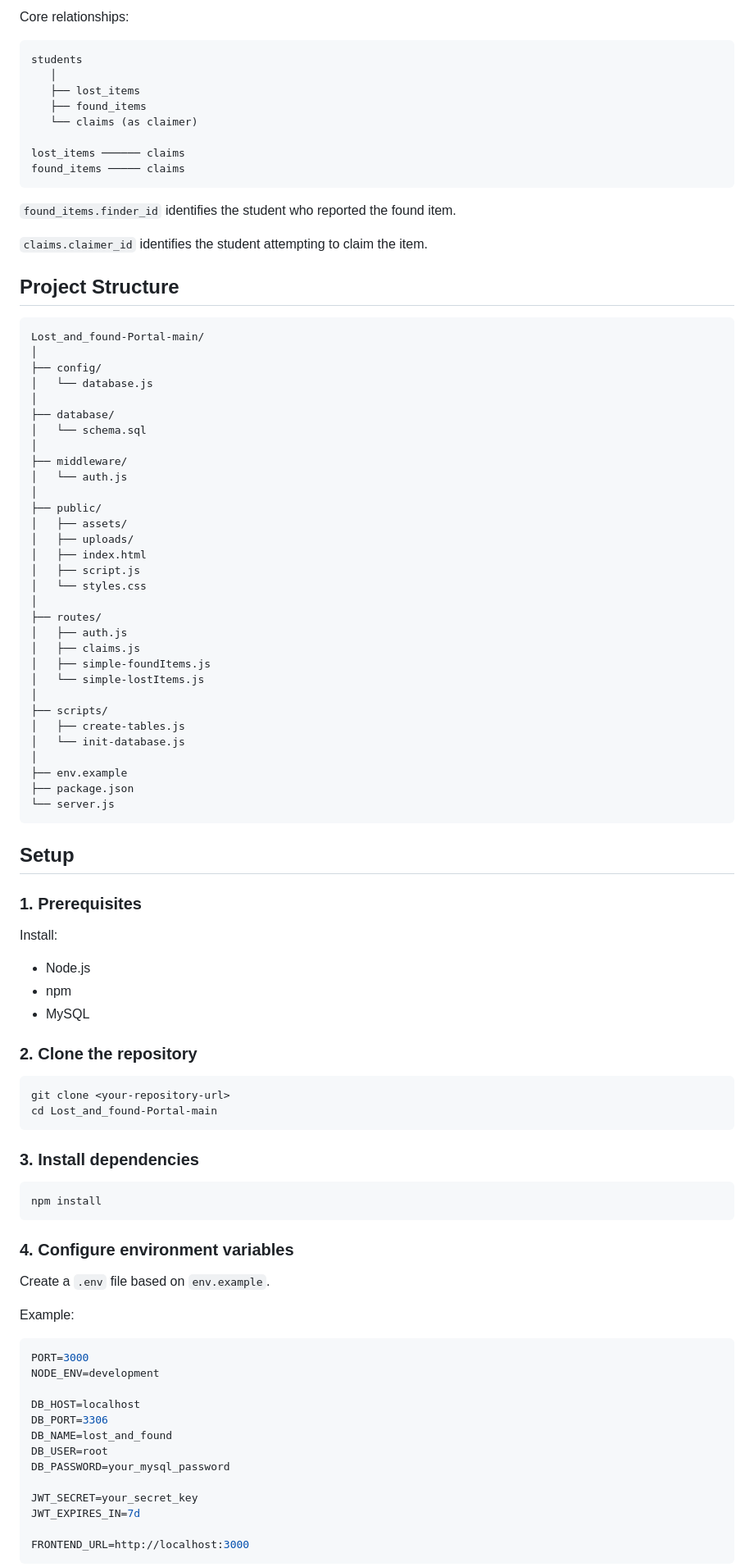
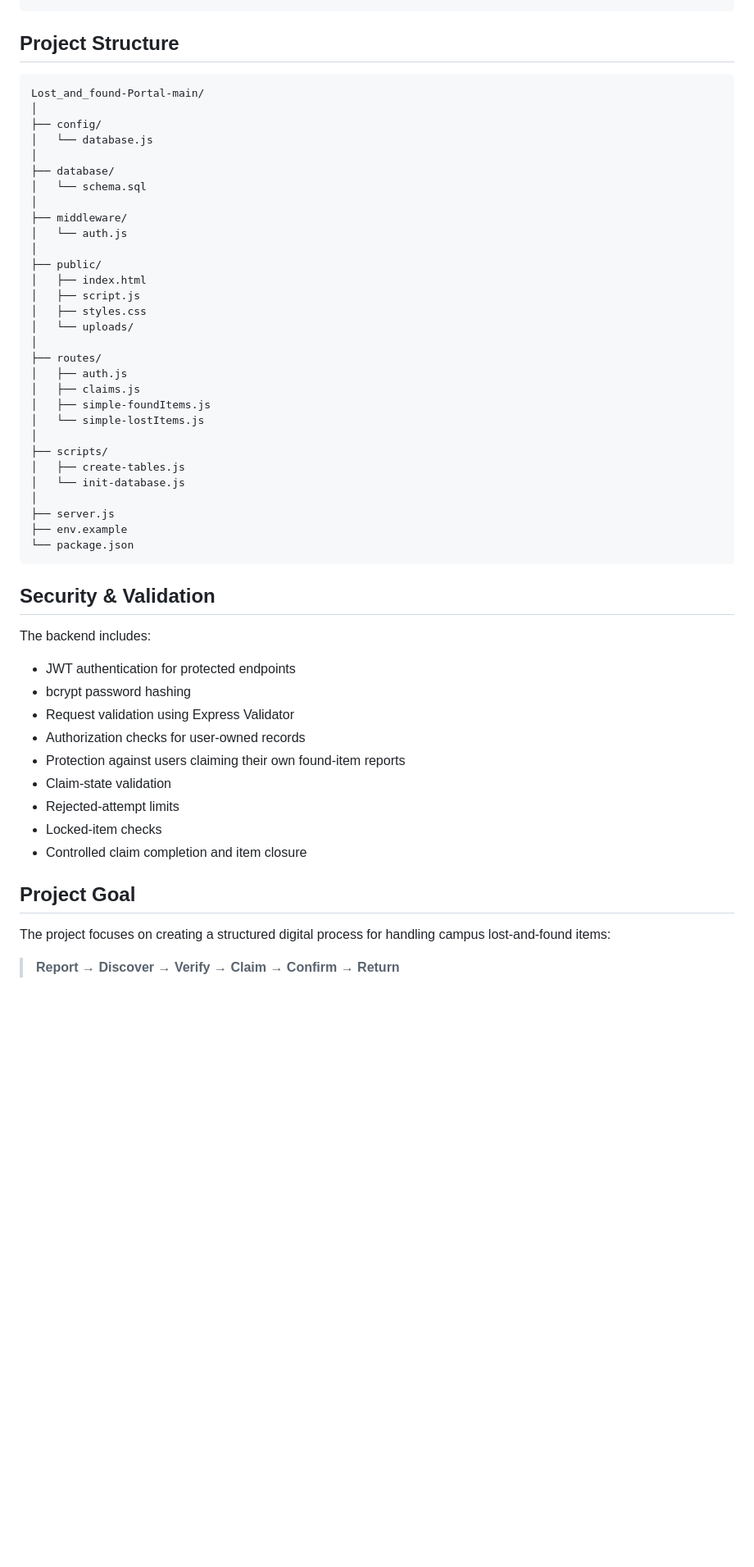
Before and after one commit to ArpitUniyal/Lost_and_found-Portal, a Markdown page: README.md, the part around one of its changes. Shown at 82% size. GitHub-like rendering; blank space fills up the shorter version.

````diff
--- a/README.md
+++ b/README.md
@@ -170,21 +242,4 @@ categories
 ```
-
-Core relationships:
-
-```text
-students
-   │
-   ├── lost_items
-   ├── found_items
-   └── claims (as claimer)
-
-lost_items ────── claims
-found_items ───── claims
-```
-
-`found_items.finder_id` identifies the student who reported the found item.
-
-`claims.claimer_id` identifies the student attempting to claim the item.
 
 ## Project Structure
 
@@ -201,11 +256,10 @@ Lost_and_found-Portal-main/
 │   └── auth.js
 │
 ├── public/
-│   ├── assets/
-│   ├── uploads/
 │   ├── index.html
 │   ├── script.js
-│   └── styles.css
+│   ├── styles.css
+│   └── uploads/
 │
 ├── routes/
 │   ├── auth.js
@@ -217,53 +271,28 @@ Lost_and_found-Portal-main/
 │   ├── create-tables.js
 │   └── init-database.js
 │
+├── server.js
 ├── env.example
-├── package.json
-└── server.js
+└── package.json
 ```
 
-## Setup
+## Security & Validation
 
-### 1. Prerequisites
+The backend includes:
 
-Install:
+- JWT authentication for protected endpoints
+- bcrypt password hashing
+- Request validation using Express Validator
+- Authorization checks for user-owned records
+- Protection against users claiming their own found-item reports
+- Claim-state validation
+- Rejected-attempt limits
+- Locked-item checks
+- Controlled claim completion and item closure
 
-- Node.js
-- npm
-- MySQL
+## Project Goal
 
-### 2. Clone the repository
+The project focuses on creating a structured digital process for handling campus lost-and-found items:
 
-```bash
-git clone <your-repository-url>
-cd Lost_and_found-Portal-main
-```
+> **Report → Discover → Verify → Claim → Confirm → Return**
 
-### 3. Install dependencies
-
-```bash
-npm install
-```
-
-### 4. Configure environment variables
-
-Create a `.env` file based on `env.example`.
-
-Example:
-
-```env
-PORT=3000
-NODE_ENV=development
-
-DB_HOST=localhost
-DB_PORT=3306
-DB_NAME=lost_and_found
-DB_USER=root
-DB_PASSWORD=your_mysql_password
-
-JWT_SECRET=your_secret_key
-JWT_EXPIRES_IN=7d
-
-FRONTEND_URL=http://localhost:3000
-```
-
````
Also changed, not shown: other parts of README.md (+181 -171 lines).
